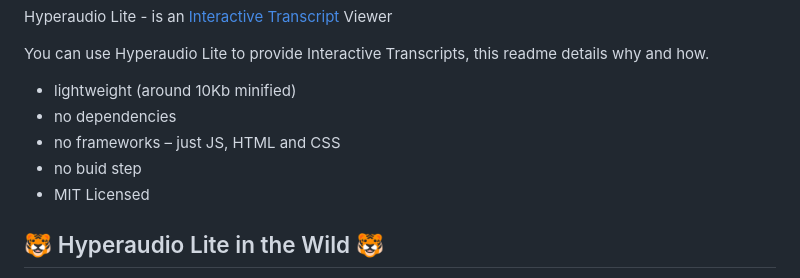
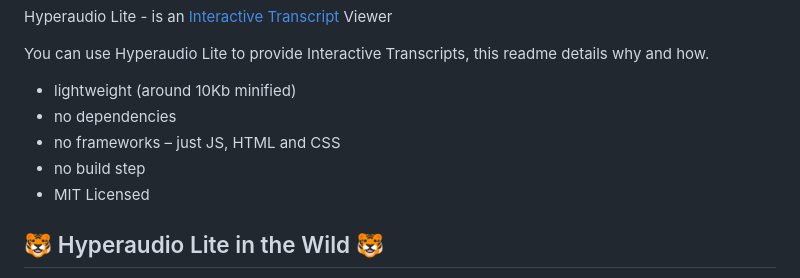
Before and after one commit to hyperaudio/hyperaudio-lite, a Markdown page: README.md, the part around the change. GitHub-like rendering.

Commit message:
Fix typo in README regarding build step

```diff
--- a/README.md
+++ b/README.md
@@ -9,7 +9,7 @@ You can use Hyperaudio Lite to provide Interactive Transcripts, this readme deta
 - lightweight (around 10Kb minified)
 - no dependencies
 - no frameworks – just JS, HTML and CSS
-- no buid step
+- no build step
 - MIT Licensed
 
 ## :tiger: Hyperaudio Lite in the Wild :tiger:
```
